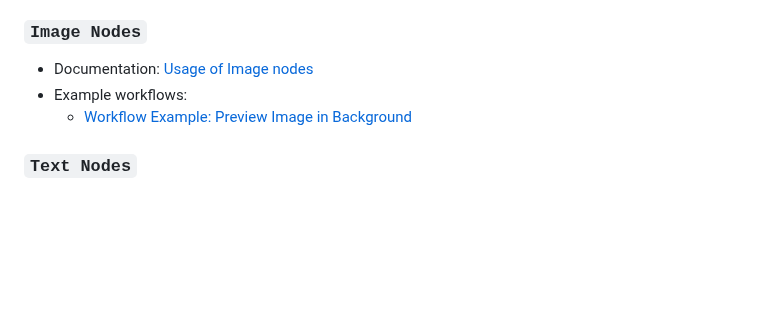
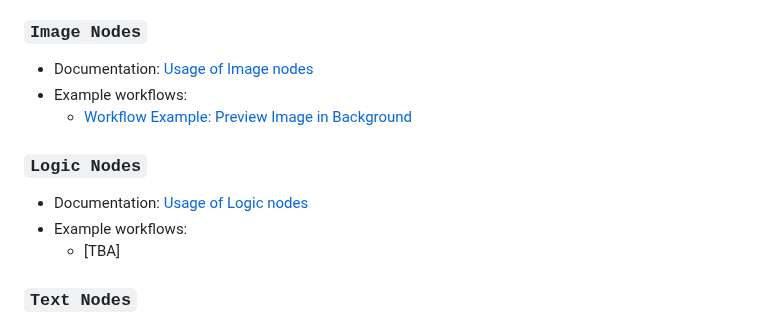
Before and after one commit to VrchStudio/comfyui-web-viewer, a Markdown page: README.md, the part around the change. GitHub-like rendering; blank space fills up the shorter version.

```diff
--- a/README.md
+++ b/README.md
@@ -108,6 +108,12 @@ Simply search for `ComfyUI Web Viewer` in ComfyUI Manager and install it directl
 - Example workflows:
   - [Workflow Example: Preview Image in Background](./example_workflows/example_image_nodes_001_preview_in_background.json)
 
+### `Logic Nodes`
+
+- Documentation: [Usage of Logic nodes](./docs/logic_nodes.md)
+- Example workflows:
+  - [TBA]
+
 ### `Text Nodes`
 
 - Documentation: [Usage of Text nodes](./docs/text_nodes.md)
```
